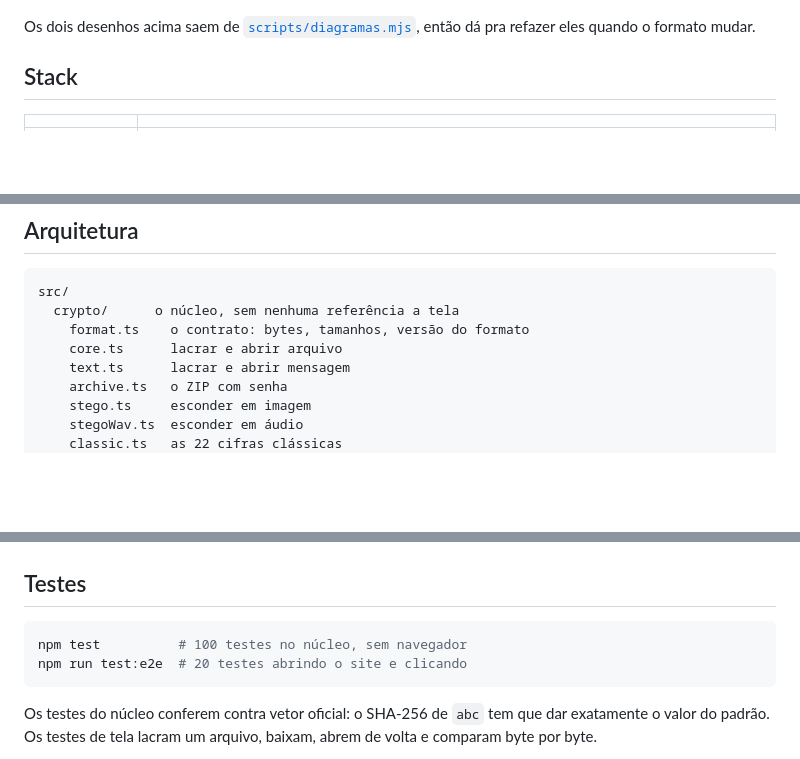
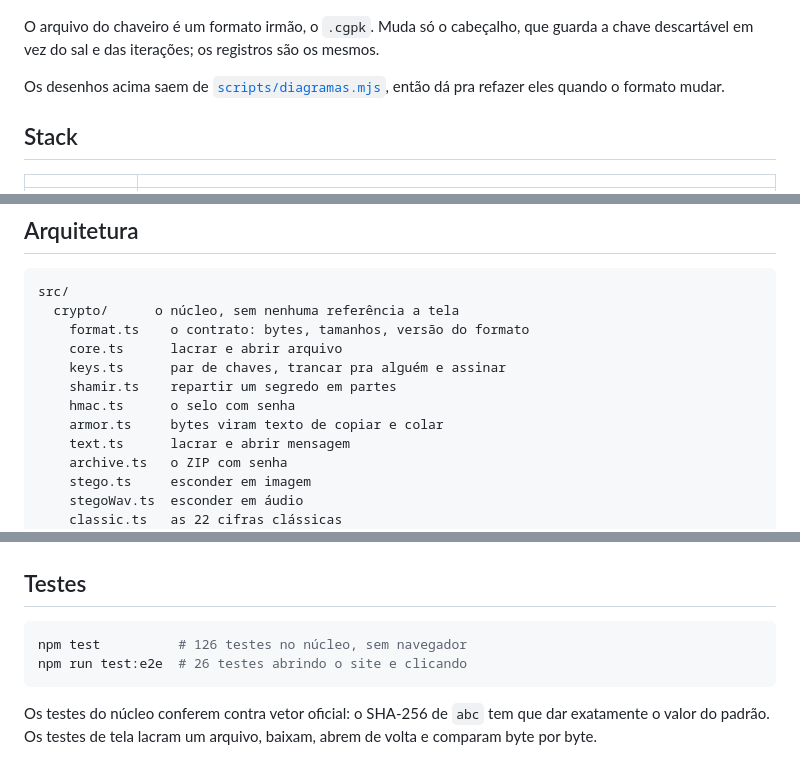
Before and after one commit to Pedroaruana/Cryptographer, a Markdown page: README.md, 3 parts joined by grey strips. Rendered like a GitHub page; blank space fills up the shorter version.

````diff
--- a/README.md
+++ b/README.md
@@ -40,7 +49,9 @@ Como nada depende de servidor, um service worker guarda o site inteiro no navega
 
 ![A anatomia dos bytes de um arquivo .cgph](docs/anatomia-cgph.png)
 
-Os dois desenhos acima saem de [`scripts/diagramas.mjs`](scripts/diagramas.mjs), então dá pra refazer eles quando o formato mudar.
+O arquivo do chaveiro é um formato irmão, o `.cgpk`. Muda só o cabeçalho, que guarda a chave descartável em vez do sal e das iterações; os registros são os mesmos.
+
+Os desenhos acima saem de [`scripts/diagramas.mjs`](scripts/diagramas.mjs), então dá pra refazer eles quando o formato mudar.
 
 ## Stack
 
@@ -62,6 +73,10 @@ src/
   crypto/      o núcleo, sem nenhuma referência a tela
     format.ts    o contrato: bytes, tamanhos, versão do formato
     core.ts      lacrar e abrir arquivo
+    keys.ts      par de chaves, trancar pra alguém e assinar
+    shamir.ts    repartir um segredo em partes
+    hmac.ts      o selo com senha
+    armor.ts     bytes viram texto de copiar e colar
     text.ts      lacrar e abrir mensagem
     archive.ts   o ZIP com senha
     stego.ts     esconder em imagem
@@ -90,8 +105,8 @@ npm run dev
 ## Testes
 
 ```bash
-npm test          # 100 testes no núcleo, sem navegador
-npm run test:e2e  # 20 testes abrindo o site e clicando
+npm test          # 126 testes no núcleo, sem navegador
+npm run test:e2e  # 26 testes abrindo o site e clicando
 ```
 
 Os testes do núcleo conferem contra vetor oficial: o SHA-256 de `abc` tem que dar exatamente o valor do padrão. Os testes de tela lacram um arquivo, baixam, abrem de volta e comparam byte por byte.
````
Also changed, not shown: other parts of README.md (+15 -4 lines), CONTRIBUTING.md (+5 -3 lines), SECURITY.md (+17 -4 lines), docs/caminho-sem-senha.png (added), public/og.png, 1 other file.
